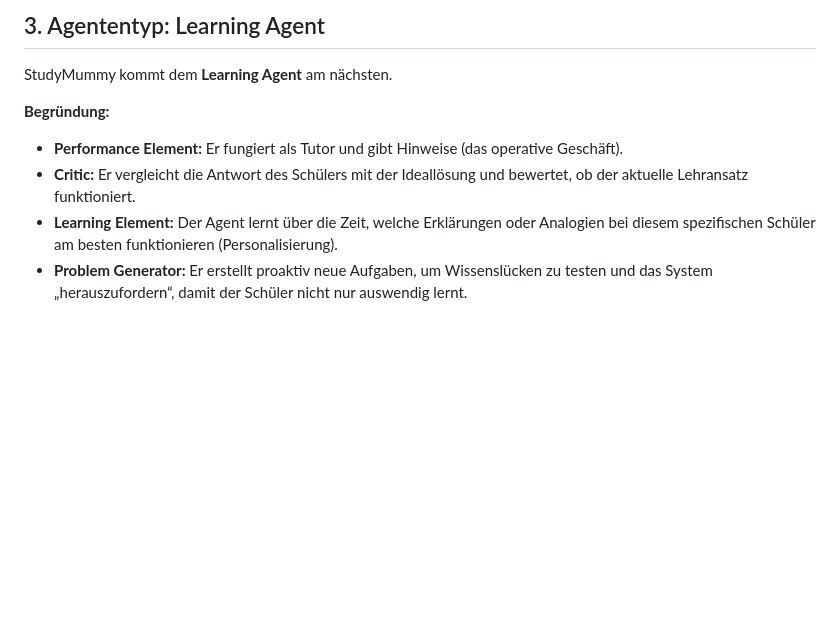
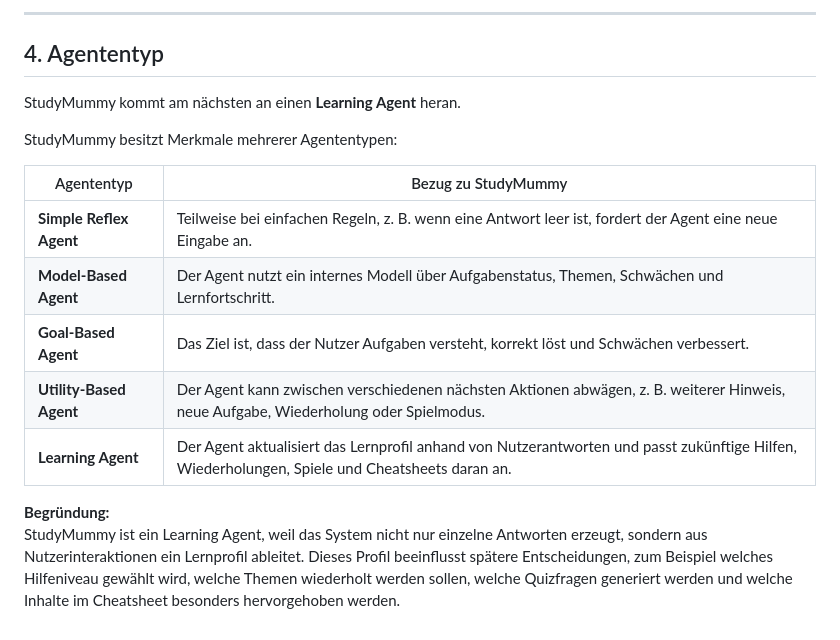
Before and after one commit to Fridi286/StudyMummy, a Markdown page: README.md, the part around one of its changes. Rendered like a GitHub page; blank space fills up the shorter version.

```diff
--- a/README.md
+++ b/README.md
@@ -29,11 +37,19 @@ StudyMummy ist ein proaktiver KI-Mentor, der Schüler nicht durch das bloße Vor
 
-## 3. Agententyp: Learning Agent
+---
 
-StudyMummy kommt dem **Learning Agent** am nächsten.
+## 4. Agententyp
+
+StudyMummy kommt am nächsten an einen **Learning Agent** heran.
+
+StudyMummy besitzt Merkmale mehrerer Agententypen:
+
+| Agententyp | Bezug zu StudyMummy |
+|---|---|
+| **Simple Reflex Agent** | Teilweise bei einfachen Regeln, z. B. wenn eine Antwort leer ist, fordert der Agent eine neue Eingabe an. |
+| **Model-Based Agent** | Der Agent nutzt ein internes Modell über Aufgabenstatus, Themen, Schwächen und Lernfortschritt. |
+| **Goal-Based Agent** | Das Ziel ist, dass der Nutzer Aufgaben versteht, korrekt löst und Schwächen verbessert. |
+| **Utility-Based Agent** | Der Agent kann zwischen verschiedenen nächsten Aktionen abwägen, z. B. weiterer Hinweis, neue Aufgabe, Wiederholung oder Spielmodus. |
+| **Learning Agent** | Der Agent aktualisiert das Lernprofil anhand von Nutzerantworten und passt zukünftige Hilfen, Wiederholungen, Spiele und Cheatsheets daran an. |
 
 **Begründung:**
-
-- **Performance Element:** Er fungiert als Tutor und gibt Hinweise (das operative Geschäft).
-- **Critic:** Er vergleicht die Antwort des Schülers mit der Ideallösung und bewertet, ob der aktuelle Lehransatz funktioniert.
-- **Learning Element:** Der Agent lernt über die Zeit, welche Erklärungen oder Analogien bei diesem spezifischen Schüler am besten funktionieren (Personalisierung).
-- **Problem Generator:** Er erstellt proaktiv neue Aufgaben, um Wissenslücken zu testen und das System „herauszufordern“, damit der Schüler nicht nur auswendig lernt.
+StudyMummy ist ein Learning Agent, weil das System nicht nur einzelne Antworten erzeugt, sondern aus Nutzerinteraktionen ein Lernprofil ableitet. Dieses Profil beeinflusst spätere Entscheidungen, zum Beispiel welches Hilfeniveau gewählt wird, welche Themen wiederholt werden sollen, welche Quizfragen generiert werden und welche Inhalte im Cheatsheet besonders hervorgehoben werden.
```
Also changed, not shown: other parts of README.md (+27 -19 lines).
